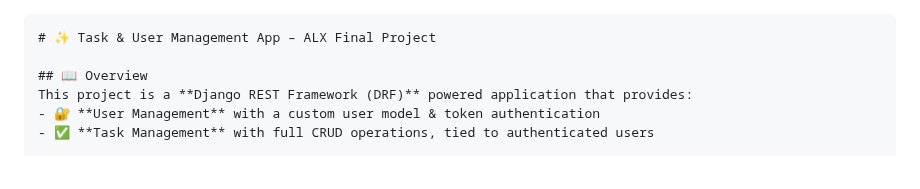
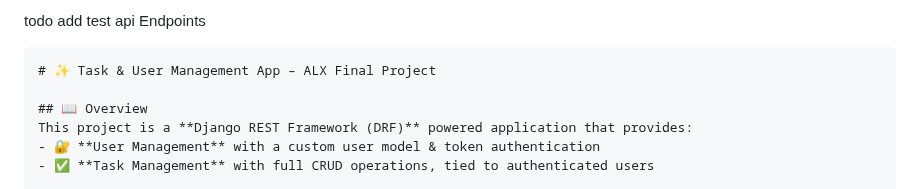
Before and after one commit to NatiDevHQ/alx-final_project, a Markdown page: README.md, the part around the change. Drawn GitHub-style.

`````diff
--- a/README.md
+++ b/README.md
@@ -1,3 +1,4 @@
+todo add test api Endpoints
 
 ````markdown
 # ✨ Task & User Management App – ALX Final Project
`````
